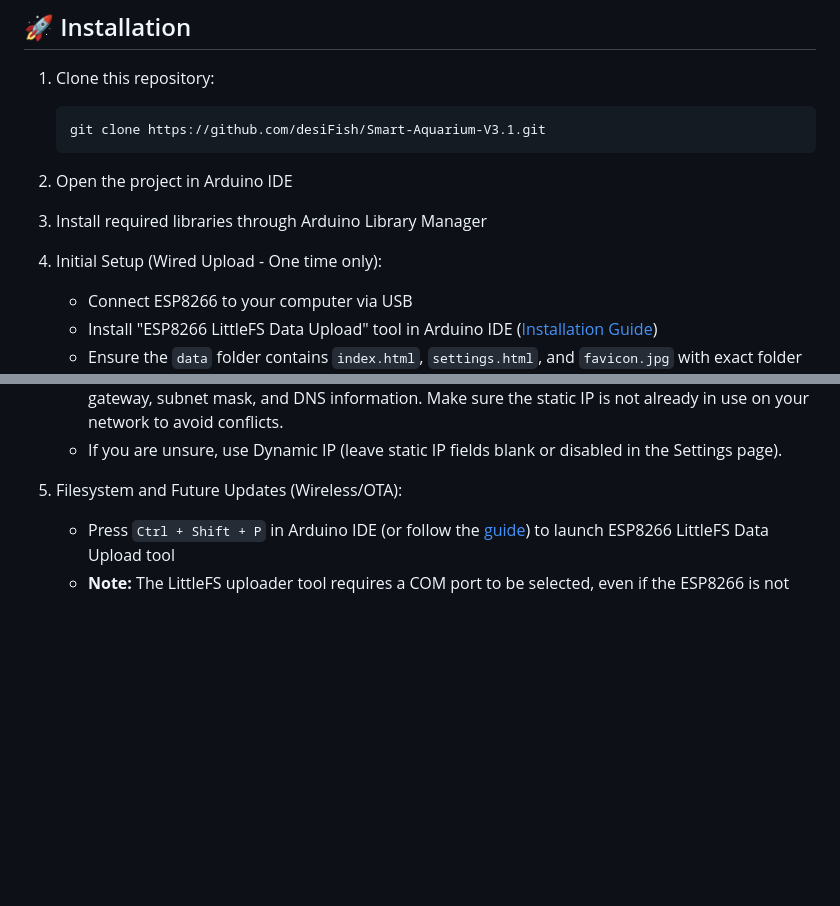
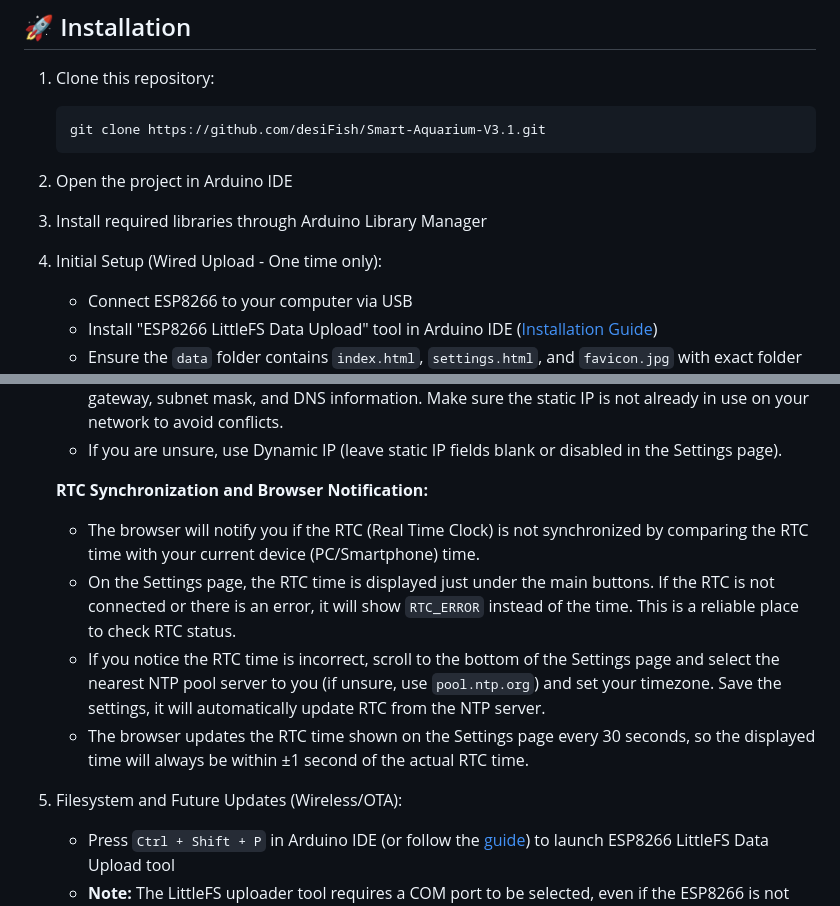
Before and after one commit to desiFish/Smart-Aquarium-V3.1, a Markdown page: README.md, 2 parts joined by grey strips. GitHub-like rendering; blank space fills up the shorter version.

Commit message:
updates regarding v1.1.0

```diff
--- a/README.md
+++ b/README.md
@@ -189,7 +189,7 @@ All libraries can be installed through the Arduino Library Manager. These specif
 
 3. Install required libraries through Arduino Library Manager
 
-5. Initial Setup (Wired Upload - One time only):
+4. Initial Setup (Wired Upload - One time only):
    - Connect ESP8266 to your computer via USB
    - Install "ESP8266 LittleFS Data Upload" tool in Arduino IDE ([Installation Guide](https://randomnerdtutorials.com/arduino-ide-2-install-esp8266-littlefs/))
    - Ensure the `data` folder contains `index.html`, `settings.html`, and `favicon.jpg` with exact folder structure
@@ -204,7 +204,13 @@ All libraries can be installed through the Arduino Library Manager. These specif
    - If you want the device to always have the same IP address (for example, for port forwarding or remote access), you can configure a **Static IP** in the Settings page. Enter the desired IP address, gateway, subnet mask, and DNS information. Make sure the static IP is not already in use on your network to avoid conflicts.
    - If you are unsure, use Dynamic IP (leave static IP fields blank or disabled in the Settings page).
 
-6. Filesystem and Future Updates (Wireless/OTA):
+   **RTC Synchronization and Browser Notification:**
+   - The browser will notify you if the RTC (Real Time Clock) is not synchronized by comparing the RTC time with your current device (PC/Smartphone) time.
+   - On the Settings page, the RTC time is displayed just under the main buttons. If the RTC is not connected or there is an error, it will show `RTC_ERROR` instead of the time. This is a reliable place to check RTC status.
+   - If you notice the RTC time is incorrect, scroll to the bottom of the Settings page and select the nearest NTP pool server to you (if unsure, use `pool.ntp.org`) and set your timezone. Save the settings, it will automatically update RTC from the NTP server.
+   - The browser updates the RTC time shown on the Settings page every 30 seconds, so the displayed time will always be within ±1 second of the actual RTC time.
+
+5. Filesystem and Future Updates (Wireless/OTA):
    - Press `Ctrl + Shift + P` in Arduino IDE (or follow the [guide](https://randomnerdtutorials.com/arduino-ide-2-install-esp8266-littlefs/)) to launch ESP8266 LittleFS Data Upload tool
    - **Note:** The LittleFS uploader tool requires a COM port to be selected, even if the ESP8266 is not connected. You must select a port such as `COM3 [Not Connected]` in the Arduino IDE. If no COM port is available, the upload will fail.
    - When it fails (as ESP8266 is not connected via USB), check the error message
```
